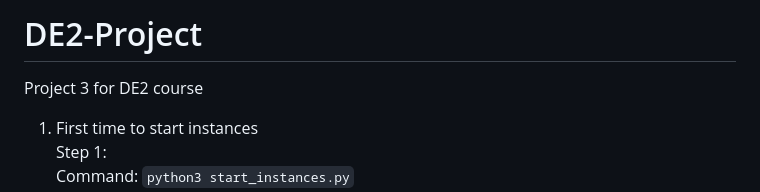
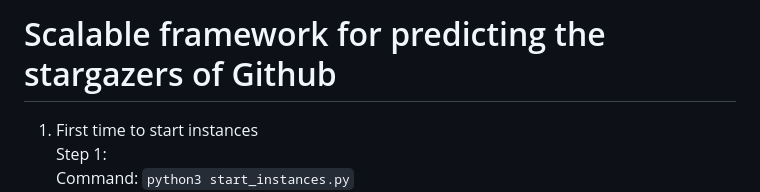
Before and after one commit to YukyCookie/scalable_architecture, a Markdown page: README.md, the part around the change. Rendered like a GitHub page.

```diff
--- a/README.md
+++ b/README.md
@@ -1,5 +1,4 @@
-# DE2-Project
-Project 3 for DE2 course
+# Scalable framework for predicting the stargazers of Github
 1. First time to start instances
 Step 1:
 Command: `python3 start_instances.py`
```
